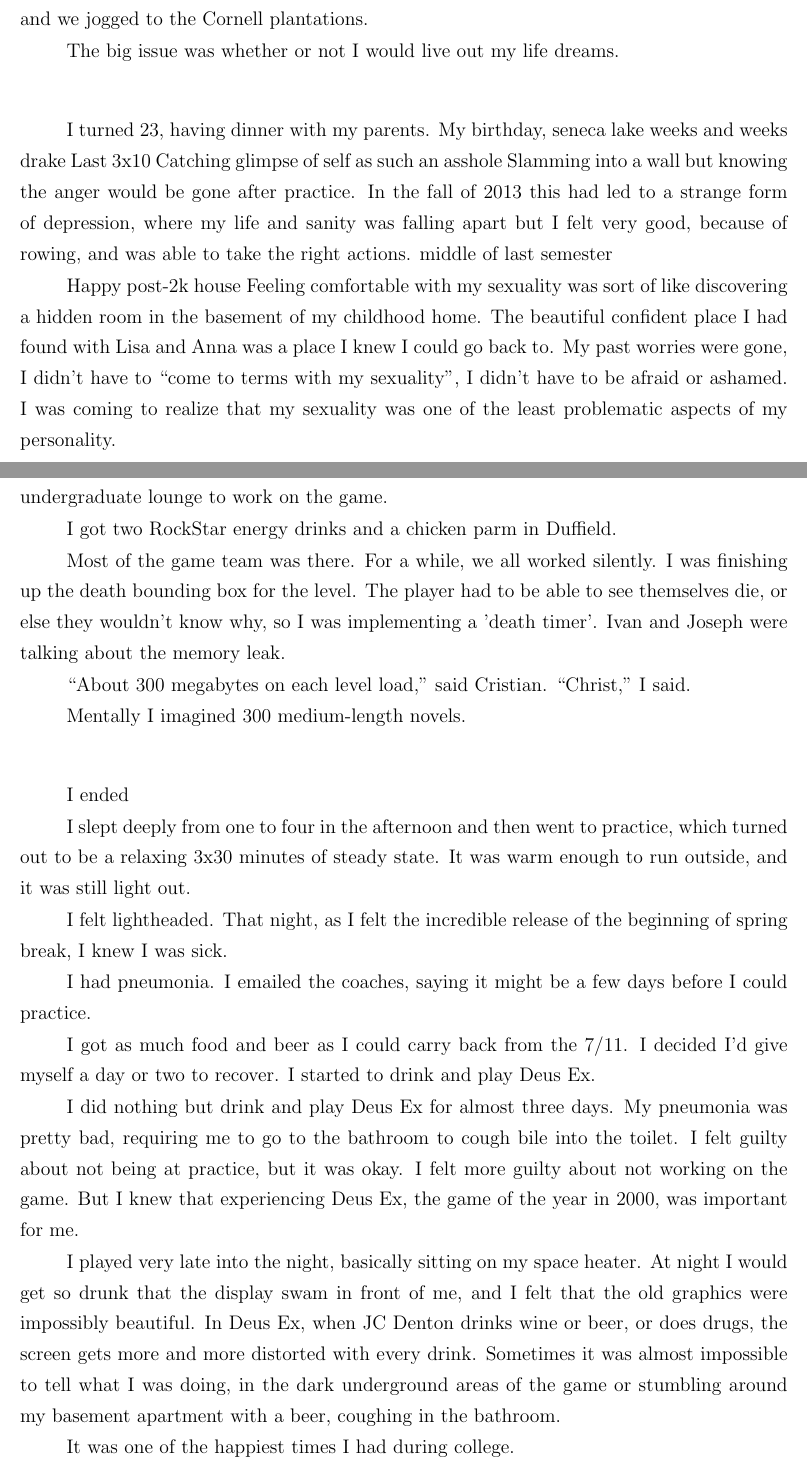
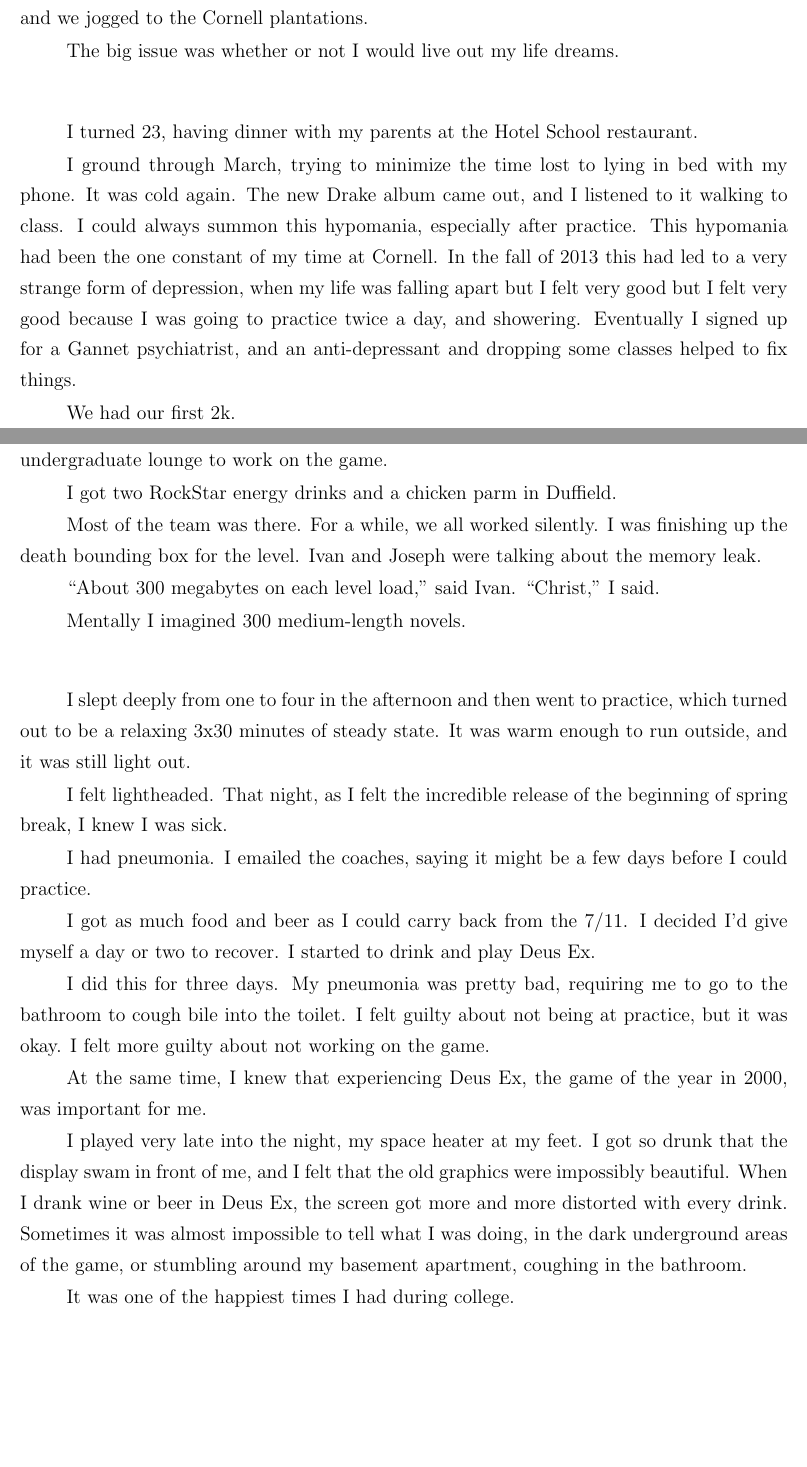
Before and after one commit to ptsteadman/college-memoir, a LaTeX book (college-memoir.tex, which reads chapters/wretched.tex): two parts of pages 10 and 12 of 15, joined at a grey line, cut so that both start at the same text, the shorter picture padded with empty space. Compiled offline with pdfLaTeX.

Commit message:
Got so drunk that

```diff
--- a/chapters/wretched.tex
+++ b/chapters/wretched.tex
@@ -480,25 +480,19 @@ The big issue was whether or not I would live out my life dreams.
 
 \plainfancybreak{12pt}{2}{* * *}
 
-I turned 23, having dinner with my parents.
-My birthday, seneca lake
-weeks and weeks
-drake
-Last 3x10
-Catching glimpse of self as such an asshole
-Slamming into a wall but knowing the anger would be gone after practice.  In the
-fall of 2013 this had led to a strange form of depression, where my life and
-sanity was falling apart but I felt very good, because of rowing, and was able
-to take the right actions.
-middle of last semester
+I turned 23, having dinner with my parents at the Hotel School restaurant.
 
-Happy post-2k house
-Feeling comfortable with my sexuality was sort of like discovering a hidden room
-in the basement of my childhood home.  The beautiful confident place I had found
-with Lisa and Anna was a place I knew I could go back to.  My past worries were
-gone, I didn't have to ``come to terms with my sexuality'', I didn't have to be
-afraid or ashamed.  I was coming to realize that my sexuality was one of the
-least problematic aspects of my personality.
+I ground through March, trying to minimize the time lost to lying in bed with my
+phone.  It was cold again.  The new Drake album came out, and I listened to it
+walking to class.  I could always summon this hypomania, especially after
+practice.  This hypomania had been the one constant of my time at Cornell.  In
+the fall of 2013 this had led to a very strange form of depression, when my
+life was falling apart but I felt very good but I felt very good because I was
+going to practice twice a day, and showering.  Eventually I signed up for a
+Gannet psychiatrist, and an anti-depressant and dropping some classes helped to
+fix things.
+
+We had our first 2k.
 
 \plainfancybreak{12pt}{2}{* * *}
 
@@ -558,18 +549,15 @@ computer science undergraduate lounge to work on the game.
 
 I got two RockStar energy drinks and a chicken parm in Duffield.
 
-Most of the game team was there.  For a while, we all worked silently.  I was
-finishing up the death bounding box for the level.  The player had to be able to
-see themselves die, or else they wouldn't know why, so I was implementing a
-'death timer'.  Ivan and Joseph were talking about the memory leak.
+Most of the team was there.  For a while, we all worked silently.  I was
+finishing up the death bounding box for the level.  Ivan and Joseph were
+talking about the memory leak.
 
-``About 300 megabytes on each level load,'' said Cristian.  ``Christ,'' I said.
+``About 300 megabytes on each level load,'' said Ivan.  ``Christ,'' I said.
 
 Mentally I imagined 300 medium-length novels.
 
 \plainfancybreak{12pt}{2}{* * *}
-
-I ended
 
 I slept deeply from one to four in the afternoon and then went to practice,
 which turned out to be a relaxing 3x30 minutes of steady state.  It was warm
@@ -584,19 +572,20 @@ could practice.
 I got as much food and beer as I could carry back from the 7/11.  I decided I'd
 give myself a day or two to recover.  I started to drink and play Deus Ex.
 
-I did nothing but drink and play Deus Ex for almost three days.  My pneumonia
-was pretty bad, requiring me to go to the bathroom to cough bile into the
-toilet.  I felt guilty about not being at practice, but it was okay.  I felt
-more guilty about not working on the game.  But I knew that experiencing Deus
-Ex, the game of the year in 2000, was important for me.
+I did this for three days.  My pneumonia was pretty bad, requiring me to go to
+the bathroom to cough bile into the toilet.  I felt guilty about not being at
+practice, but it was okay.  I felt more guilty about not working on the game.
 
-I played very late into the night, basically sitting on my space heater.  At
-night I would get so drunk that the display swam in front of me, and I felt that
-the old graphics were impossibly beautiful.  In Deus Ex, when JC Denton drinks
-wine or beer, or does drugs, the screen gets more and more distorted with every
-drink.  Sometimes it was almost impossible to tell what I was doing, in the dark
-underground areas of the game or stumbling around my basement apartment with a
-beer, coughing in the bathroom.
+
+At the same time, I knew that experiencing Deus Ex, the game of the year in
+2000, was important for me.
+
+I played very late into the night, my space heater at my feet.  I got so drunk
+that the display swam in front of me, and I felt that the old graphics were
+impossibly beautiful.  When I drank wine or beer in Deus Ex, the screen got more
+and more distorted with every drink.  Sometimes it was almost impossible to tell
+what I was doing, in the dark underground areas of the game, or stumbling around
+my basement apartment, coughing in the bathroom.
 
 It was one of the happiest times I had during college.
 
```
Also changed, not shown: chapters/wretched.tex (38 more changed lines).
